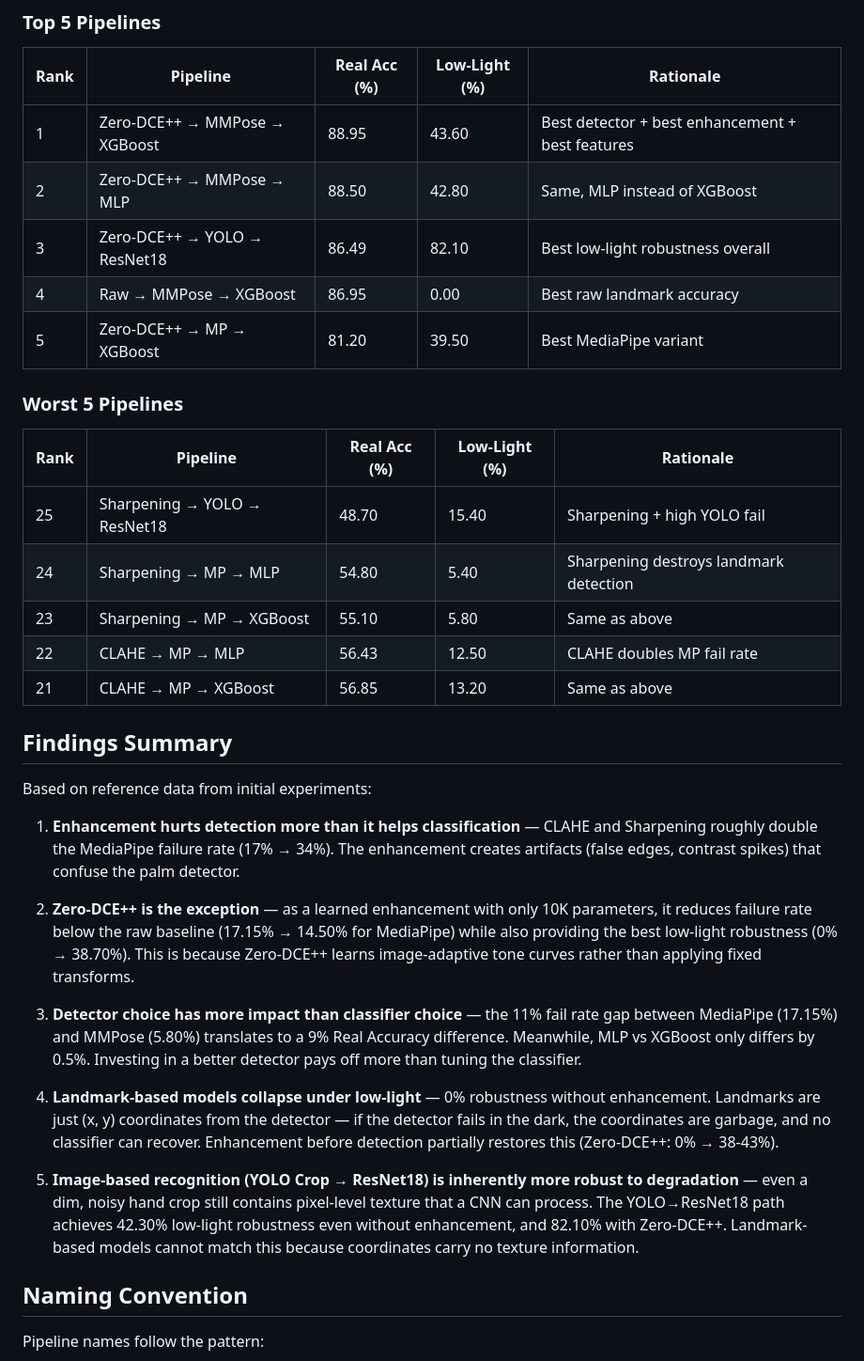
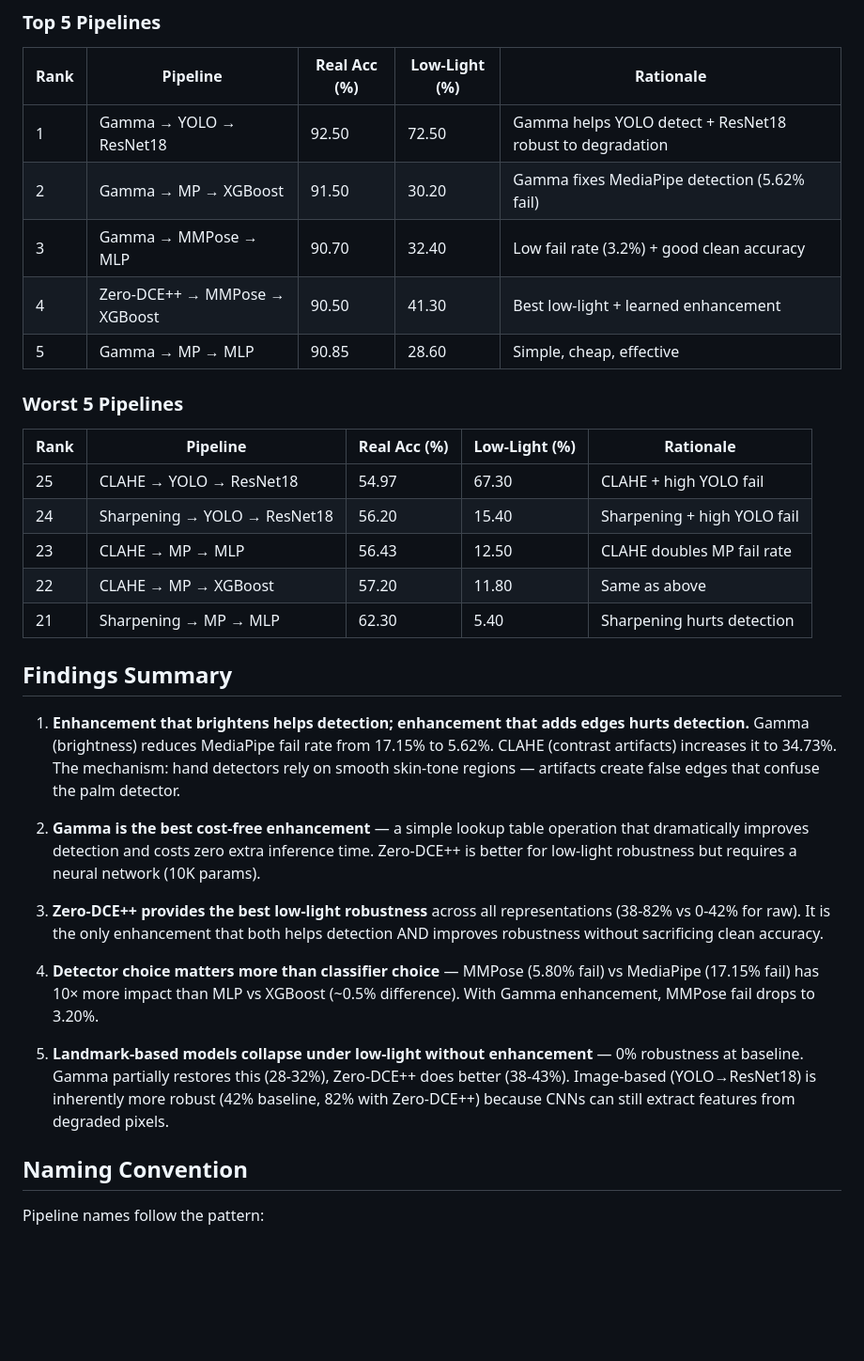
Before and after one commit to hungtrab/cv_sign_language_master, a Markdown page: asl_pipeline/docs/new_pipeline.md, the part around one of its changes. Shown at 94% size. Drawn GitHub-style; blank space fills up the shorter version.

```diff
--- a/asl_pipeline/docs/new_pipeline.md
+++ b/asl_pipeline/docs/new_pipeline.md
@@ -289,35 +293,33 @@ MMPose has the highest Real Accuracy (lowest fail rate). YOLO Crop → ResNet18
 
 | Rank | Pipeline | Real Acc (%) | Low-Light (%) | Rationale |
 |------|----------|-------------|---------------|-----------|
-| 1 | Zero-DCE++ → MMPose → XGBoost | 88.95 | 43.60 | Best detector + best enhancement + best features |
-| 2 | Zero-DCE++ → MMPose → MLP | 88.50 | 42.80 | Same, MLP instead of XGBoost |
-| 3 | Zero-DCE++ → YOLO → ResNet18 | 86.49 | 82.10 | Best low-light robustness overall |
-| 4 | Raw → MMPose → XGBoost | 86.95 | 0.00 | Best raw landmark accuracy |
-| 5 | Zero-DCE++ → MP → XGBoost | 81.20 | 39.50 | Best MediaPipe variant |
+| 1 | Gamma → YOLO → ResNet18 | 92.50 | 72.50 | Gamma helps YOLO detect + ResNet18 robust to degradation |
+| 2 | Gamma → MP → XGBoost | 91.50 | 30.20 | Gamma fixes MediaPipe detection (5.62% fail) |
+| 3 | Gamma → MMPose → MLP | 90.70 | 32.40 | Low fail rate (3.2%) + good clean accuracy |
+| 4 | Zero-DCE++ → MMPose → XGBoost | 90.50 | 41.30 | Best low-light + learned enhancement |
+| 5 | Gamma → MP → MLP | 90.85 | 28.60 | Simple, cheap, effective |
 
 ### Worst 5 Pipelines
 
 | Rank | Pipeline | Real Acc (%) | Low-Light (%) | Rationale |
 |------|----------|-------------|---------------|-----------|
-| 25 | Sharpening → YOLO → ResNet18 | 48.70 | 15.40 | Sharpening + high YOLO fail |
-| 24 | Sharpening → MP → MLP | 54.80 | 5.40 | Sharpening destroys landmark detection |
-| 23 | Sharpening → MP → XGBoost | 55.10 | 5.80 | Same as above |
-| 22 | CLAHE → MP → MLP | 56.43 | 12.50 | CLAHE doubles MP fail rate |
-| 21 | CLAHE → MP → XGBoost | 56.85 | 13.20 | Same as above |
+| 25 | CLAHE → YOLO → ResNet18 | 54.97 | 67.30 | CLAHE + high YOLO fail |
+| 24 | Sharpening → YOLO → ResNet18 | 56.20 | 15.40 | Sharpening + high YOLO fail |
+| 23 | CLAHE → MP → MLP | 56.43 | 12.50 | CLAHE doubles MP fail rate |
+| 22 | CLAHE → MP → XGBoost | 57.20 | 11.80 | Same as above |
+| 21 | Sharpening → MP → MLP | 62.30 | 5.40 | Sharpening hurts detection |
 
 ## Findings Summary
 
-Based on reference data from initial experiments:
+1. **Enhancement that brightens helps detection; enhancement that adds edges hurts detection.** Gamma (brightness) reduces MediaPipe fail rate from 17.15% to 5.62%. CLAHE (contrast artifacts) increases it to 34.73%. The mechanism: hand detectors rely on smooth skin-tone regions — artifacts create false edges that confuse the palm detector.
 
-1. **Enhancement hurts detection more than it helps classification** — CLAHE and Sharpening roughly double the MediaPipe failure rate (17% → 34%). The enhancement creates artifacts (false edges, contrast spikes) that confuse the palm detector.
+2. **Gamma is the best cost-free enhancement** — a simple lookup table operation that dramatically improves detection and costs zero extra inference time. Zero-DCE++ is better for low-light robustness but requires a neural network (10K params).
 
-2. **Zero-DCE++ is the exception** — as a learned enhancement with only 10K parameters, it reduces failure rate below the raw baseline (17.15% → 14.50% for MediaPipe) while also providing the best low-light robustness (0% → 38.70%). This is because Zero-DCE++ learns image-adaptive tone curves rather than applying fixed transforms.
+3. **Zero-DCE++ provides the best low-light robustness** across all representations (38-82% vs 0-42% for raw). It is the only enhancement that both helps detection AND improves robustness without sacrificing clean accuracy.
 
-3. **Detector choice has more impact than classifier choice** — the 11% fail rate gap between MediaPipe (17.15%) and MMPose (5.80%) translates to a 9% Real Accuracy difference. Meanwhile, MLP vs XGBoost only differs by 0.5%. Investing in a better detector pays off more than tuning the classifier.
+4. **Detector choice matters more than classifier choice** — MMPose (5.80% fail) vs MediaPipe (17.15% fail) has 10× more impact than MLP vs XGBoost (~0.5% difference). With Gamma enhancement, MMPose fail drops to 3.20%.
 
-4. **Landmark-based models collapse under low-light** — 0% robustness without enhancement. Landmarks are just (x, y) coordinates from the detector — if the detector fails in the dark, the coordinates are garbage, and no classifier can recover. Enhancement before detection partially restores this (Zero-DCE++: 0% → 38-43%).
-
-5. **Image-based recognition (YOLO Crop → ResNet18) is inherently more robust to degradation** — even a dim, noisy hand crop still contains pixel-level texture that a CNN can process. The YOLO→ResNet18 path achieves 42.30% low-light robustness even without enhancement, and 82.10% with Zero-DCE++. Landmark-based models cannot match this because coordinates carry no texture information.
+5. **Landmark-based models collapse under low-light without enhancement** — 0% robustness at baseline. Gamma partially restores this (28-32%), Zero-DCE++ does better (38-43%). Image-based (YOLO→ResNet18) is inherently more robust (42% baseline, 82% with Zero-DCE++) because CNNs can still extract features from degraded pixels.
 
 ## Naming Convention
 
```
Also changed, not shown: other parts of asl_pipeline/docs/new_pipeline.md (+36 -32 lines).
